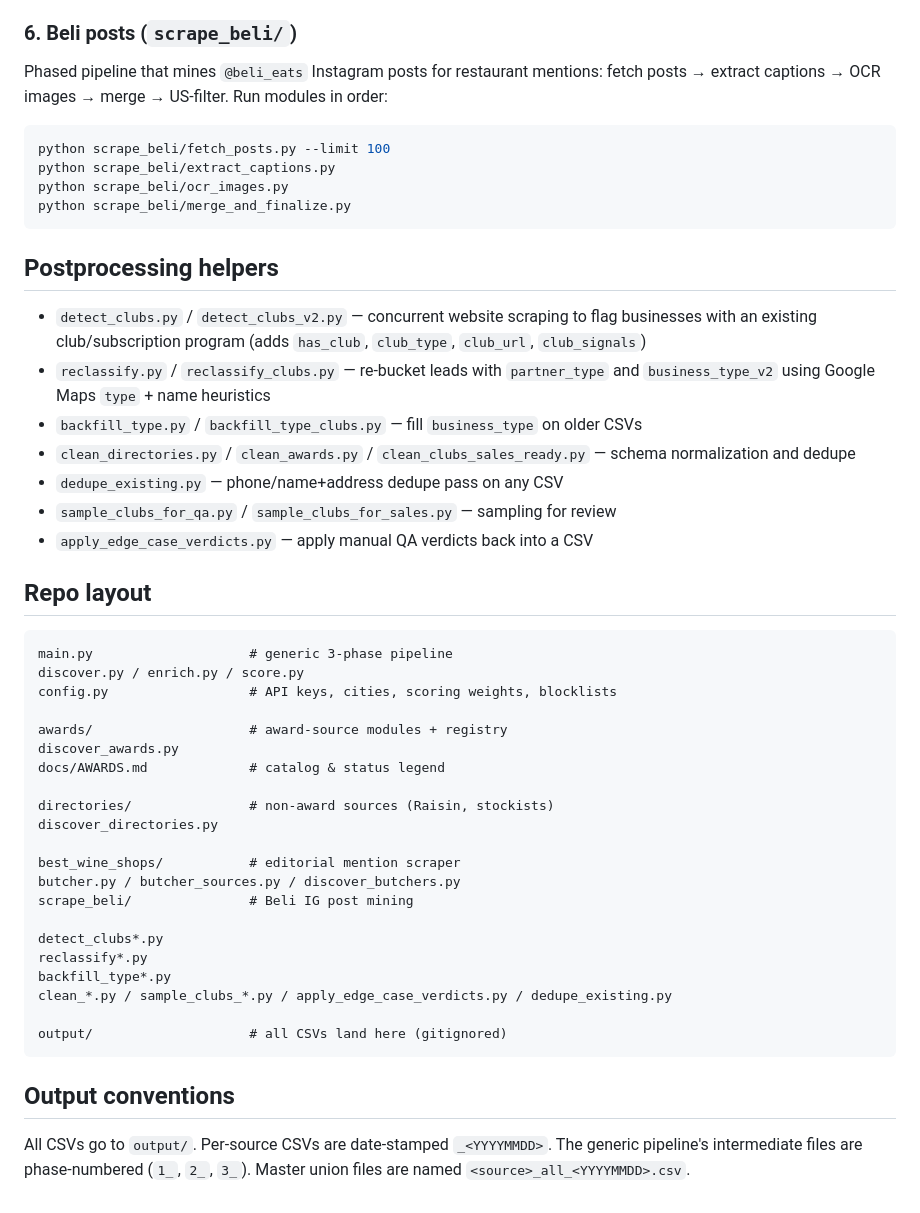
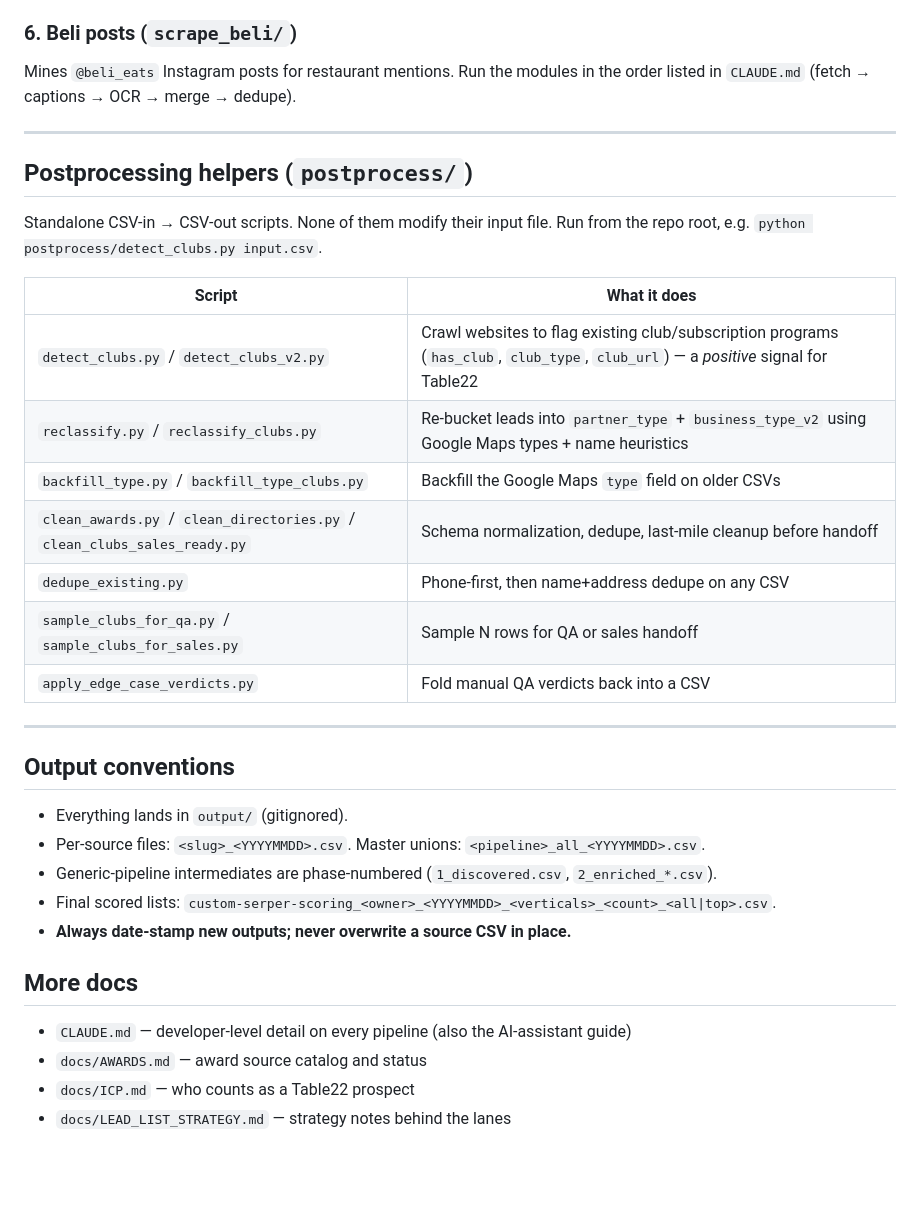
Before and after one commit to kavir10/lead-scoring, a Markdown page: README.md, the part around one of its changes. Rendered like a GitHub page; blank space fills up the shorter version.

````diff
--- a/README.md
+++ b/README.md
@@ -112,54 +177,38 @@ Outputs into `output/butcher/`.
 ### 6. Beli posts (`scrape_beli/`)
 
-Phased pipeline that mines `@beli_eats` Instagram posts for restaurant
-mentions: fetch posts → extract captions → OCR images → merge → US-filter.
-Run modules in order:
+Mines `@beli_eats` Instagram posts for restaurant mentions. Run the modules
+in the order listed in `CLAUDE.md` (fetch → captions → OCR → merge → dedupe).
 
-```bash
-python scrape_beli/fetch_posts.py --limit 100
-python scrape_beli/extract_captions.py
-python scrape_beli/ocr_images.py
-python scrape_beli/merge_and_finalize.py
-```
+---
 
-## Postprocessing helpers
+## Postprocessing helpers (`postprocess/`)
 
-- `detect_clubs.py` / `detect_clubs_v2.py` — concurrent website scraping to flag businesses with an existing club/subscription program (adds `has_club`, `club_type`, `club_url`, `club_signals`)
-- `reclassify.py` / `reclassify_clubs.py` — re-bucket leads with `partner_type` and `business_type_v2` using Google Maps `type` + name heuristics
-- `backfill_type.py` / `backfill_type_clubs.py` — fill `business_type` on older CSVs
-- `clean_directories.py` / `clean_awards.py` / `clean_clubs_sales_ready.py` — schema normalization and dedupe
-- `dedupe_existing.py` — phone/name+address dedupe pass on any CSV
-- `sample_clubs_for_qa.py` / `sample_clubs_for_sales.py` — sampling for review
-- `apply_edge_case_verdicts.py` — apply manual QA verdicts back into a CSV
+Standalone CSV-in → CSV-out scripts. None of them modify their input file.
+Run from the repo root, e.g. `python postprocess/detect_clubs.py input.csv`.
 
-## Repo layout
+| Script | What it does |
+|---|---|
+| `detect_clubs.py` / `detect_clubs_v2.py` | Crawl websites to flag existing club/subscription programs (`has_club`, `club_type`, `club_url`) — a *positive* signal for Table22 |
+| `reclassify.py` / `reclassify_clubs.py` | Re-bucket leads into `partner_type` + `business_type_v2` using Google Maps types + name heuristics |
+| `backfill_type.py` / `backfill_type_clubs.py` | Backfill the Google Maps `type` field on older CSVs |
+| `clean_awards.py` / `clean_directories.py` / `clean_clubs_sales_ready.py` | Schema normalization, dedupe, last-mile cleanup before handoff |
+| `dedupe_existing.py` | Phone-first, then name+address dedupe on any CSV |
+| `sample_clubs_for_qa.py` / `sample_clubs_for_sales.py` | Sample N rows for QA or sales handoff |
+| `apply_edge_case_verdicts.py` | Fold manual QA verdicts back into a CSV |
 
-```
-main.py                    # generic 3-phase pipeline
-discover.py / enrich.py / score.py
-config.py                  # API keys, cities, scoring weights, blocklists
-
-awards/                    # award-source modules + registry
-discover_awards.py
-docs/AWARDS.md             # catalog & status legend
-
-directories/               # non-award sources (Raisin, stockists)
-discover_directories.py
-
-best_wine_shops/           # editorial mention scraper
-butcher.py / butcher_sources.py / discover_butchers.py
-scrape_beli/               # Beli IG post mining
-
-detect_clubs*.py
-reclassify*.py
-backfill_type*.py
-clean_*.py / sample_clubs_*.py / apply_edge_case_verdicts.py / dedupe_existing.py
-
-output/                    # all CSVs land here (gitignored)
-```
+---
 
 ## Output conventions
 
-All CSVs go to `output/`. Per-source CSVs are date-stamped `_<YYYYMMDD>`.
-The generic pipeline's intermediate files are phase-numbered (`1_`, `2_`,
-`3_`). Master union files are named `<source>_all_<YYYYMMDD>.csv`.
+- Everything lands in `output/` (gitignored).
+- Per-source files: `<slug>_<YYYYMMDD>.csv`. Master unions: `<pipeline>_all_<YYYYMMDD>.csv`.
+- Generic-pipeline intermediates are phase-numbered (`1_discovered.csv`, `2_enriched_*.csv`).
+- Final scored lists: `custom-serper-scoring_<owner>_<YYYYMMDD>_<verticals>_<count>_<all|top>.csv`.
+- **Always date-stamp new outputs; never overwrite a source CSV in place.**
+
+## More docs
+
+- `CLAUDE.md` — developer-level detail on every pipeline (also the AI-assistant guide)
+- `docs/AWARDS.md` — award source catalog and status
+- `docs/ICP.md` — who counts as a Table22 prospect
+- `docs/LEAD_LIST_STRATEGY.md` — strategy notes behind the lanes
````
Also changed, not shown: other parts of README.md (+113 -48 lines), AGENTS.md (+21 -2 lines), CLAUDE.md (+30 -13 lines).
